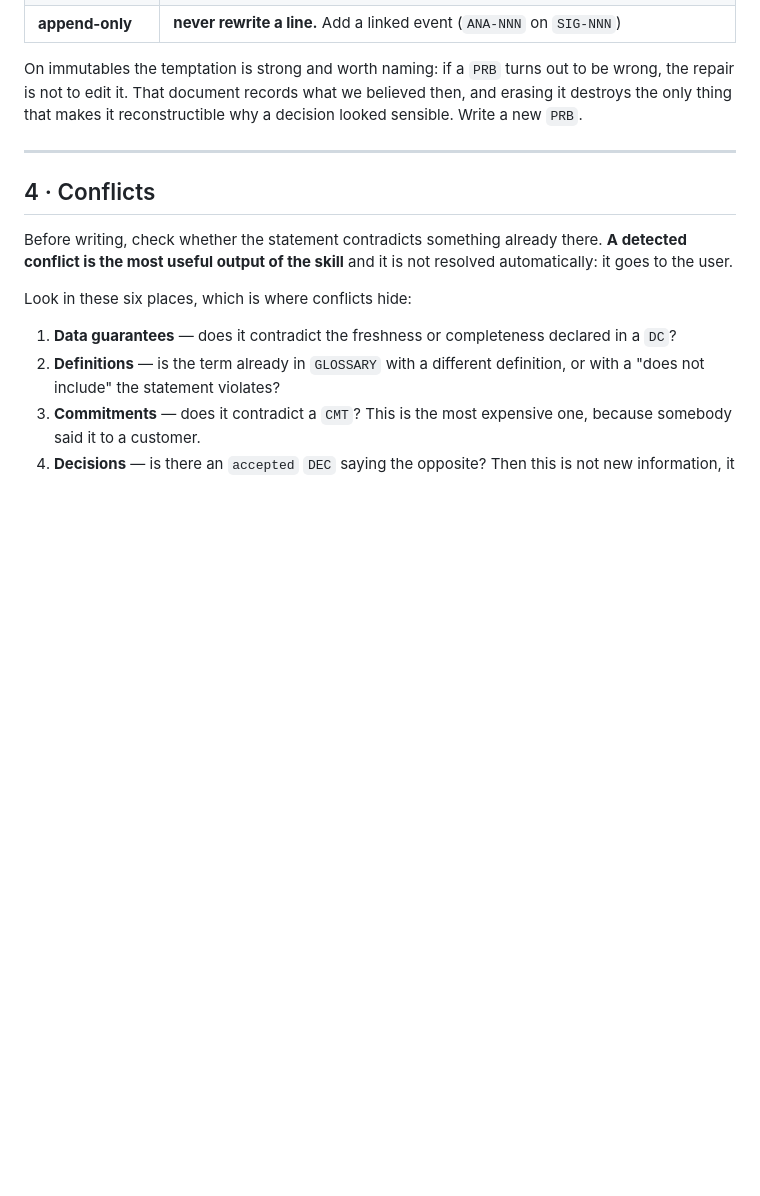
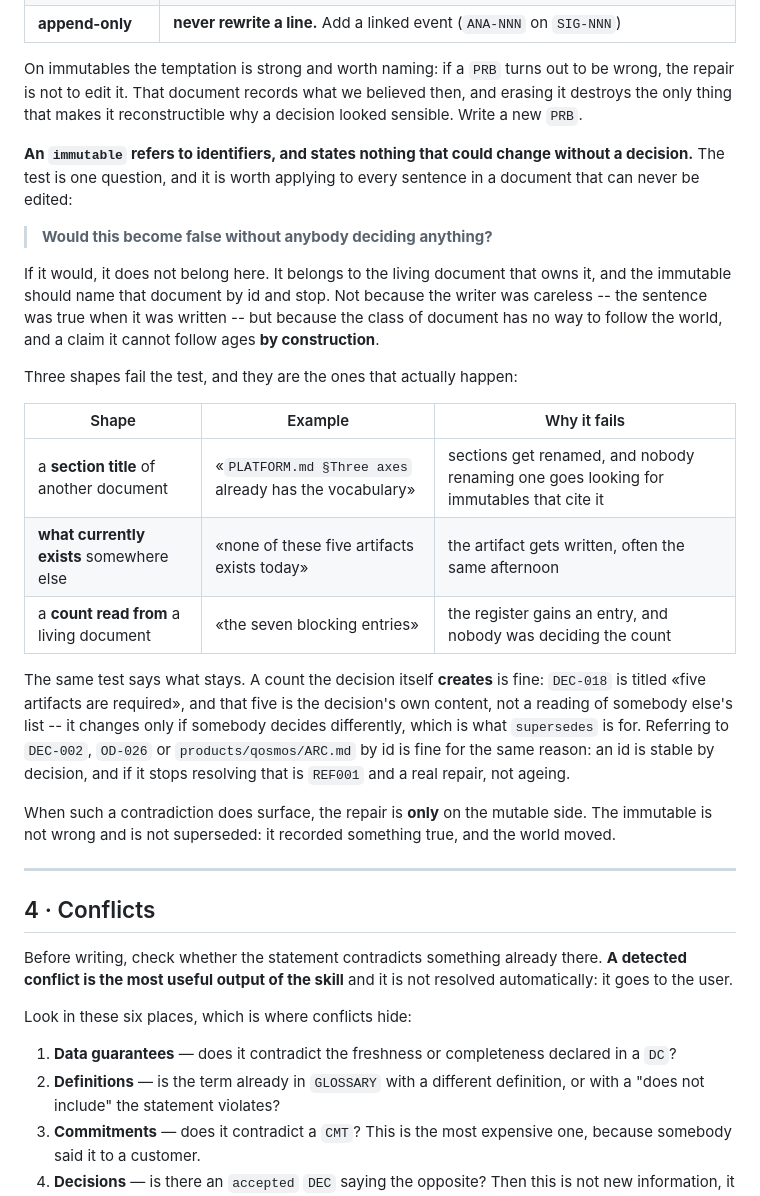
Before and after one commit to gqkd/framework-data-ai, a Markdown page: references/routing-table.md, the part around the change. GitHub-like rendering; blank space fills up the shorter version.

Commit message:
Un immutabile riferisce identificatori, e il test è una domanda sola
`DEC-016` cita «`PLATFORM.md §Tre assi`». La sezione è stata rinominata §Quattro assi
lo stesso giorno, quando una quarta domanda di tenancy è emersa, e il rimando non
risolve più. `DEC-018` e `DEC-019` scrivono «nessuno di questi artefatti esiste oggi»
di un `ARC#target` che è cresciuto lo stesso pomeriggio. Tre istanze in un repository,
tutte nella stessa settimana, tutte in documenti che per classe non si possono
correggere.

La regola non è un elenco di forme vietate ma la domanda che le genera:

> Would this become false without anybody deciding anything?

Sotto stanno le tre forme che la falliscono — un titolo di sezione, cosa esiste
altrove, un conteggio letto da un documento vivo — e, cosa che conta di più, quello che
il test salva: un conteggio che la decisione **crea** (`DEC-018` si intitola «cinque
artefatti sono richiesti») cambia solo se qualcuno decide diversamente, che è ciò per
cui esiste `supersedes`.

La riga finale è la parte operativa: quando la contraddizione emerge, la riparazione sta
**solo** dalla parte mutabile. L'immutabile non è sbagliato e non va superato — ha
registrato una cosa vera, e il mondo si è mosso.

```diff
--- a/references/routing-table.md
+++ b/references/routing-table.md
@@ -96,6 +96,35 @@ the repair is not to edit it. That document records what we believed then, and e
 destroys the only thing that makes it reconstructible why a decision looked sensible.
 Write a new `PRB`.
 
+**An `immutable` refers to identifiers, and states nothing that could change without a
+decision.** The test is one question, and it is worth applying to every sentence in a document
+that can never be edited:
+
+> **Would this become false without anybody deciding anything?**
+
+If it would, it does not belong here. It belongs to the living document that owns it, and the
+immutable should name that document by id and stop. Not because the writer was careless -- the
+sentence was true when it was written -- but because the class of document has no way to
+follow the world, and a claim it cannot follow ages **by construction**.
+
+Three shapes fail the test, and they are the ones that actually happen:
+
+| Shape | Example | Why it fails |
+|---|---|---|
+| a **section title** of another document | «`PLATFORM.md §Three axes` already has the vocabulary» | sections get renamed, and nobody renaming one goes looking for immutables that cite it |
+| **what currently exists** somewhere else | «none of these five artifacts exists today» | the artifact gets written, often the same afternoon |
+| a **count read from** a living document | «the seven blocking entries» | the register gains an entry, and nobody was deciding the count |
+
+The same test says what stays. A count the decision itself **creates** is fine: `DEC-018` is
+titled «five artifacts are required», and that five is the decision's own content, not a
+reading of somebody else's list -- it changes only if somebody decides differently, which is
+what `supersedes` is for. Referring to `DEC-002`, `OD-026` or `products/qosmos/ARC.md` by id is
+fine for the same reason: an id is stable by decision, and if it stops resolving that is
+`REF001` and a real repair, not ageing.
+
+When such a contradiction does surface, the repair is **only** on the mutable side. The
+immutable is not wrong and is not superseded: it recorded something true, and the world moved.
+
 ---
 
 ## 4 · Conflicts
```
